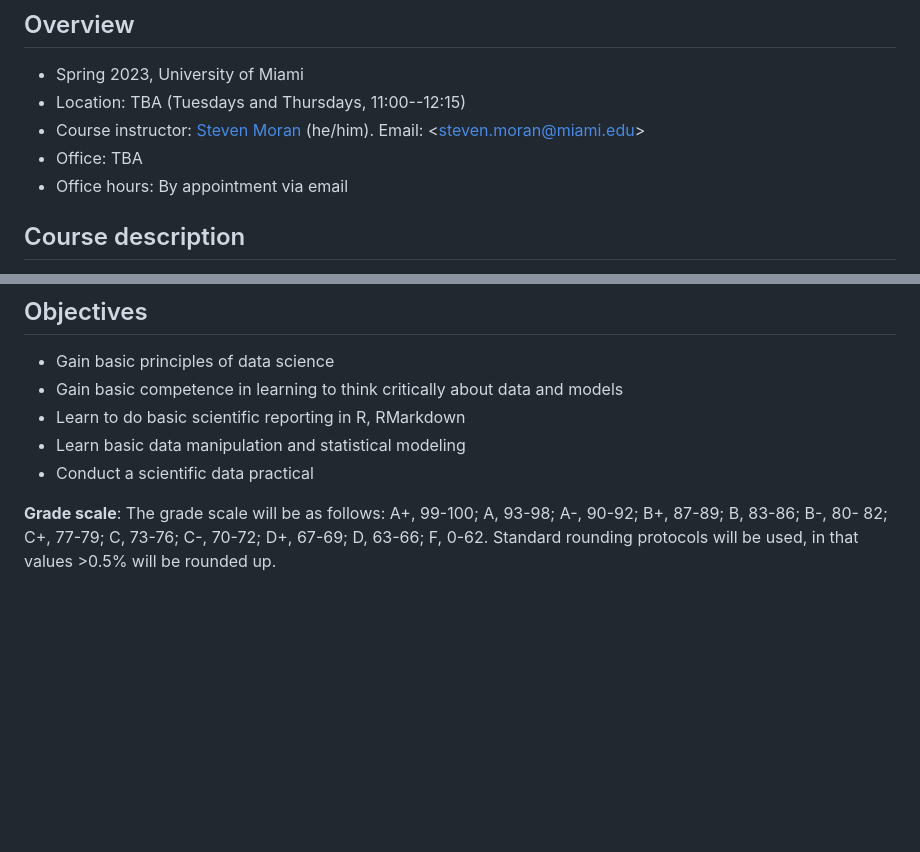
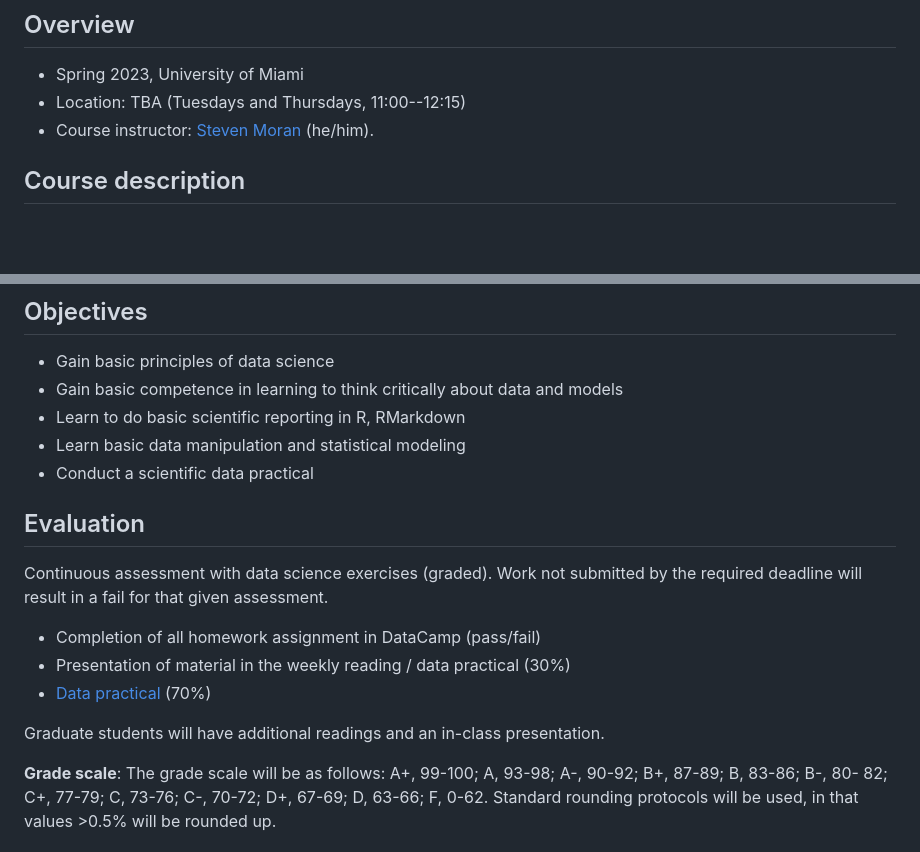
Before and after one commit to bambooforest/APY313_Spring2023, a Markdown page: README.md, 2 parts joined by grey strips. Drawn GitHub-style; blank space fills up the shorter version.

```diff
--- a/README.md
+++ b/README.md
@@ -4,9 +4,7 @@
 
 * Spring 2023, University of Miami
 * Location: TBA (Tuesdays and Thursdays, 11:00--12:15)
-* Course instructor: [Steven Moran](https://www.unine.ch/evolang/home/team/steven-moran.html) (he/him). Email: \<steven.moran@miami.edu\>
-* Office: TBA
-* Office hours: By appointment via email
+* Course instructor: [Steven Moran](https://www.unine.ch/evolang/home/team/steven-moran.html) (he/him).
 
 ## Course description
 
@@ -19,6 +17,16 @@ The basic principles and methods of [data science](https://en.wikipedia.org/wiki
 * Learn to do basic scientific reporting in R, RMarkdown
 * Learn basic data manipulation and statistical modeling
 * Conduct a scientific data practical
+
+## Evaluation
+
+Continuous assessment with data science exercises (graded). Work not submitted by the required deadline will result in a fail for that given assessment.
+
+* Completion of all homework assignment in DataCamp (pass/fail)
+* Presentation of material in the weekly reading / data practical (30%)
+* [Data practical](data_practical.md) (70%)
+
+Graduate students will have additional readings and an in-class presentation.
 
 **Grade scale**: The grade scale will be as follows: A+, 99-100; A, 93-98; A-, 90-92; B+, 87-89; B, 83-86; B-, 80- 82; C+, 77-79; C, 73-76; C-, 70-72; D+, 67-69; D, 63-66; F, 0-62. Standard rounding protocols will be used, in  that values >0.5% will be rounded up.
 
```
